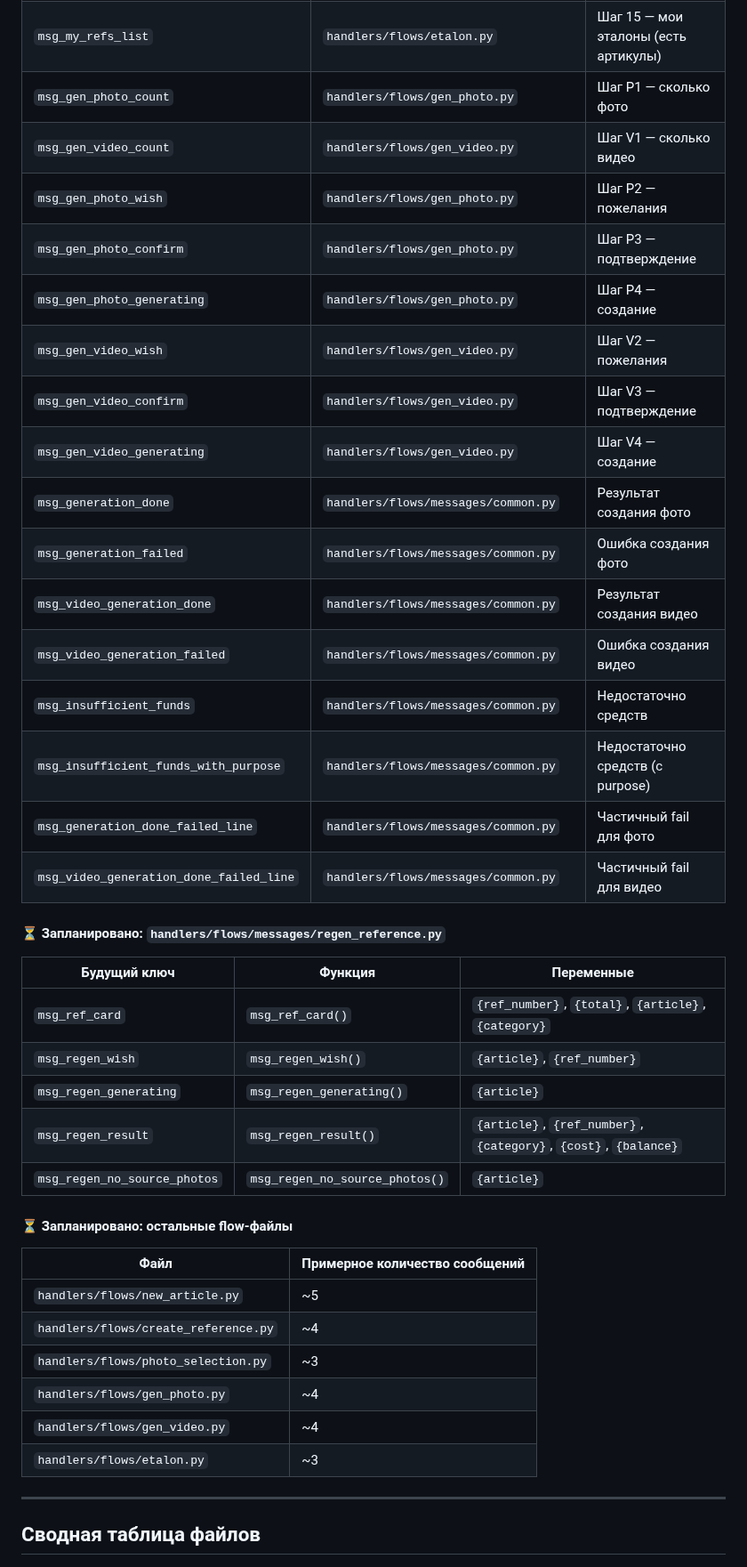
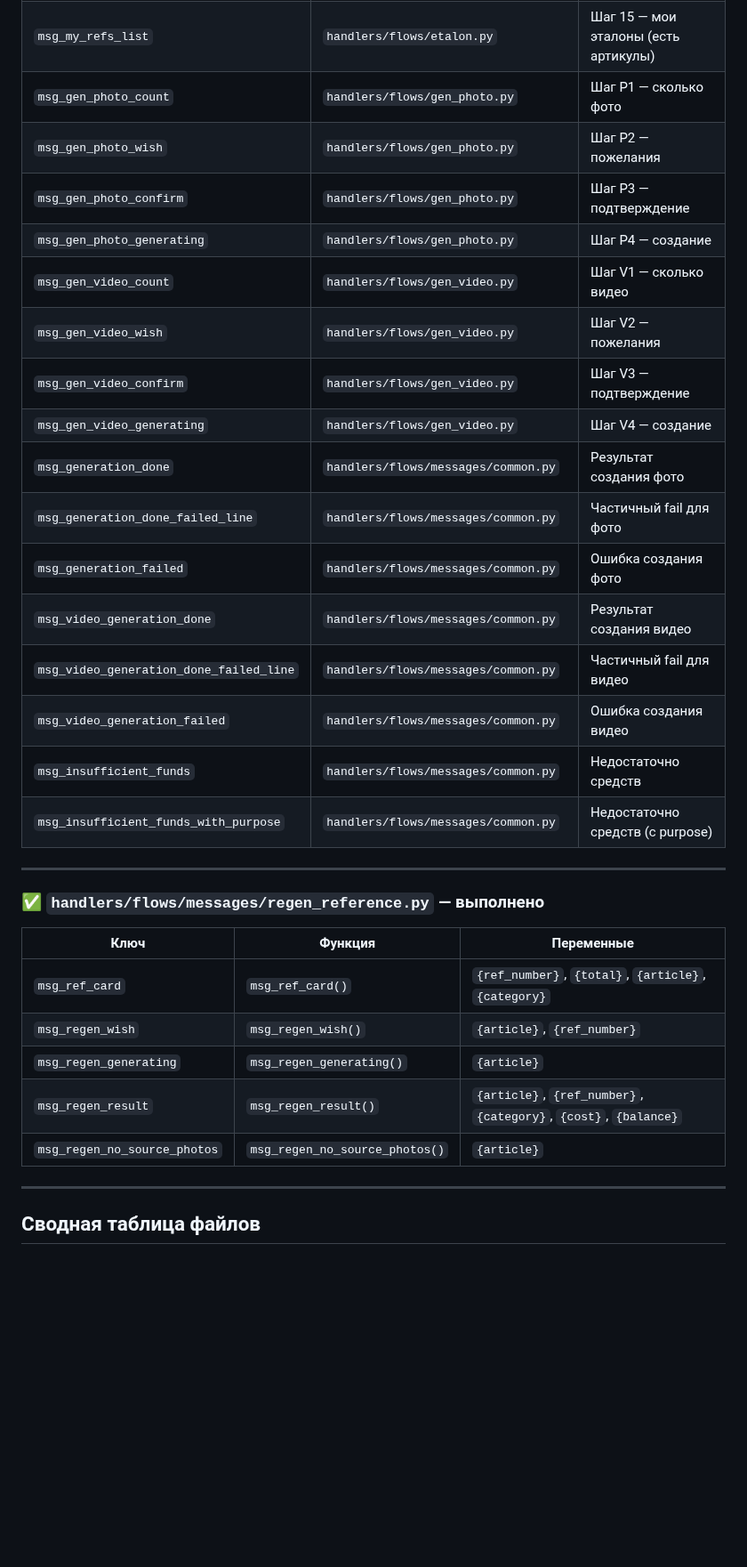
Before and after one commit to YakubovAT/zalivay_bot, a Markdown page: docs/миграция_сообщений.md, the part around one of its changes. Shown at 89% size. GitHub-like rendering; blank space fills up the shorter version.

```diff
--- a/docs/миграция_сообщений.md
+++ b/docs/миграция_сообщений.md
@@ -121,42 +135,33 @@ END $$;
 | `msg_my_refs_empty` | `handlers/flows/etalon.py` | Шаг 15 — мои эталоны (пустой список) |
 | `msg_my_refs_list` | `handlers/flows/etalon.py` | Шаг 15 — мои эталоны (есть артикулы) |
 | `msg_gen_photo_count` | `handlers/flows/gen_photo.py` | Шаг P1 — сколько фото |
-| `msg_gen_video_count` | `handlers/flows/gen_video.py` | Шаг V1 — сколько видео |
 | `msg_gen_photo_wish` | `handlers/flows/gen_photo.py` | Шаг P2 — пожелания |
 | `msg_gen_photo_confirm` | `handlers/flows/gen_photo.py` | Шаг P3 — подтверждение |
 | `msg_gen_photo_generating` | `handlers/flows/gen_photo.py` | Шаг P4 — создание |
+| `msg_gen_video_count` | `handlers/flows/gen_video.py` | Шаг V1 — сколько видео |
 | `msg_gen_video_wish` | `handlers/flows/gen_video.py` | Шаг V2 — пожелания |
 | `msg_gen_video_confirm` | `handlers/flows/gen_video.py` | Шаг V3 — подтверждение |
 | `msg_gen_video_generating` | `handlers/flows/gen_video.py` | Шаг V4 — создание |
 | `msg_generation_done` | `handlers/flows/messages/common.py` | Результат создания фото |
+| `msg_generation_done_failed_line` | `handlers/flows/messages/common.py` | Частичный fail для фото |
 | `msg_generation_failed` | `handlers/flows/messages/common.py` | Ошибка создания фото |
 | `msg_video_generation_done` | `handlers/flows/messages/common.py` | Результат создания видео |
+| `msg_video_generation_done_failed_line` | `handlers/flows/messages/common.py` | Частичный fail для видео |
 | `msg_video_generation_failed` | `handlers/flows/messages/common.py` | Ошибка создания видео |
 | `msg_insufficient_funds` | `handlers/flows/messages/common.py` | Недостаточно средств |
 | `msg_insufficient_funds_with_purpose` | `handlers/flows/messages/common.py` | Недостаточно средств (с purpose) |
-| `msg_generation_done_failed_line` | `handlers/flows/messages/common.py` | Частичный fail для фото |
-| `msg_video_generation_done_failed_line` | `handlers/flows/messages/common.py` | Частичный fail для видео |
 
-#### ⏳ Запланировано: `handlers/flows/messages/regen_reference.py`
+---
 
-| Будущий ключ | Функция | Переменные |
+### ✅ `handlers/flows/messages/regen_reference.py` — выполнено
+
+| Ключ | Функция | Переменные |
 |---|---|---|
 | `msg_ref_card` | `msg_ref_card()` | `{ref_number}`, `{total}`, `{article}`, `{category}` |
 | `msg_regen_wish` | `msg_regen_wish()` | `{article}`, `{ref_number}` |
 | `msg_regen_generating` | `msg_regen_generating()` | `{article}` |
 | `msg_regen_result` | `msg_regen_result()` | `{article}`, `{ref_number}`, `{category}`, `{cost}`, `{balance}` |
 | `msg_regen_no_source_photos` | `msg_regen_no_source_photos()` | `{article}` |
-
-#### ⏳ Запланировано: остальные flow-файлы
-
-| Файл | Примерное количество сообщений |
-|---|---|
-| `handlers/flows/new_article.py` | ~5 |
-| `handlers/flows/create_reference.py` | ~4 |
-| `handlers/flows/photo_selection.py` | ~3 |
-| `handlers/flows/gen_photo.py` | ~4 |
-| `handlers/flows/gen_video.py` | ~4 |
-| `handlers/flows/etalon.py` | ~3 |
 
 ---
 
```
Also changed, not shown: other parts of docs/миграция_сообщений.md (+40 -20 lines), docs/WEB_HOW_IT_WORKS.md (+4 -3 lines).
